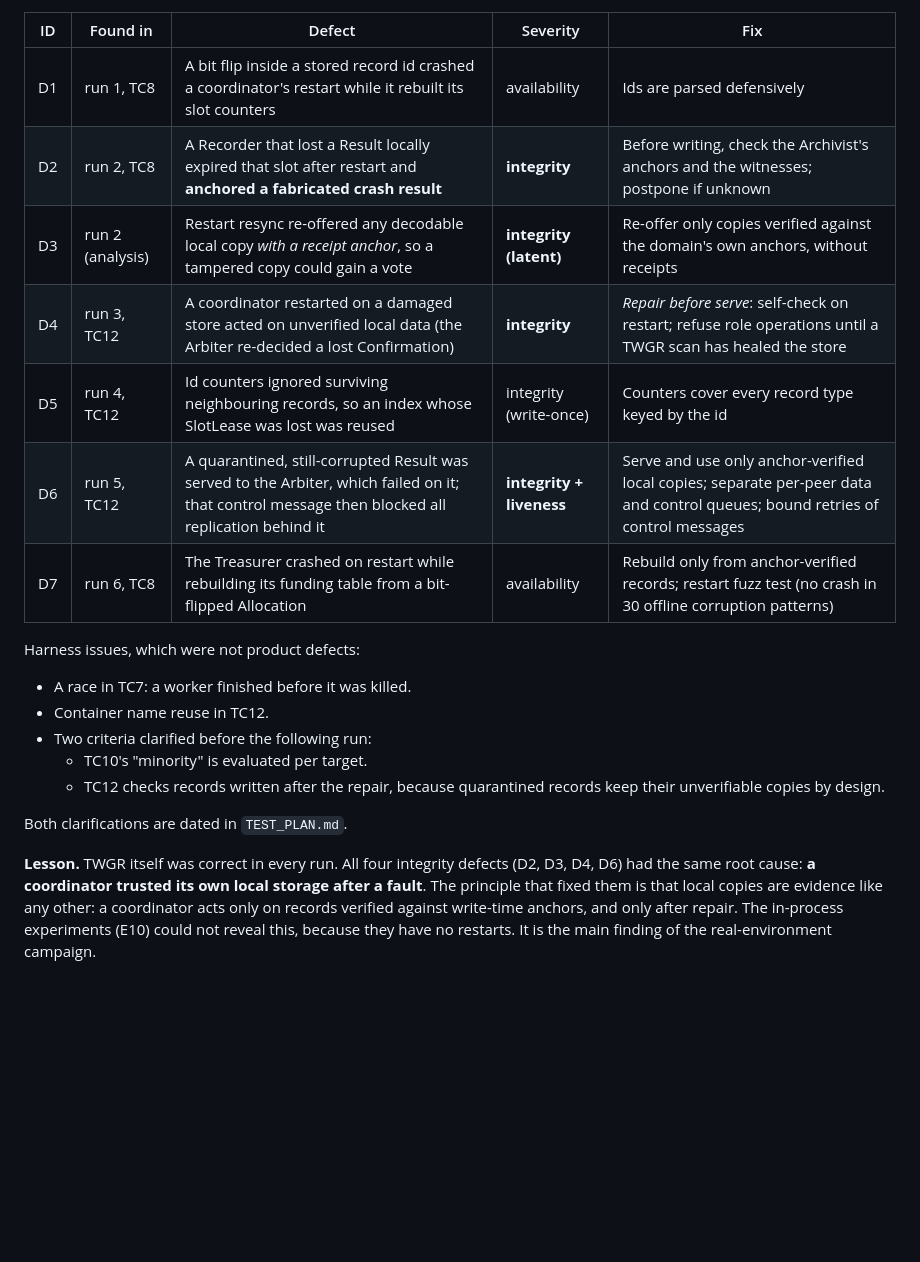
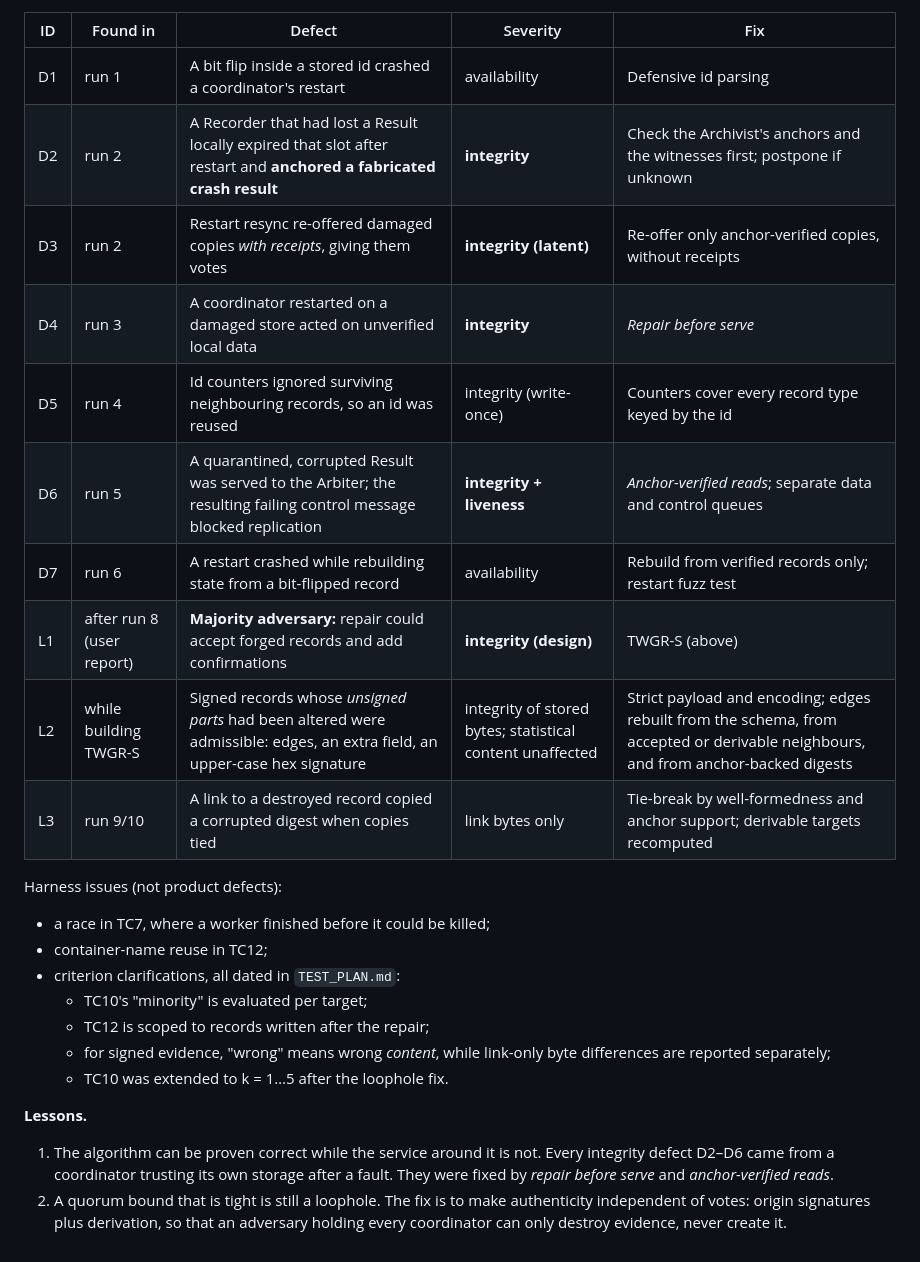
Before and after one commit to Rishabh-Chowdhry/MarginBench-Centry-C-, a Markdown page: realenv/RESULTS.md, the part around one of its changes. GitHub-like rendering; blank space fills up the shorter version.

```diff
--- a/realenv/RESULTS.md
+++ b/realenv/RESULTS.md
@@ -40,21 +44,26 @@ Every failing run was kept. Each defect has a regression test in `tests/test_qui
 
 | ID | Found in | Defect | Severity | Fix |
 |---|---|---|---|---|
-| D1 | run 1, TC8 | A bit flip inside a stored record id crashed a coordinator's restart while it rebuilt its slot counters | availability | Ids are parsed defensively |
-| D2 | run 2, TC8 | A Recorder that lost a Result locally expired that slot after restart and **anchored a fabricated crash result** | **integrity** | Before writing, check the Archivist's anchors and the witnesses; postpone if unknown |
-| D3 | run 2 (analysis) | Restart resync re-offered any decodable local copy *with a receipt anchor*, so a tampered copy could gain a vote | **integrity (latent)** | Re-offer only copies verified against the domain's own anchors, without receipts |
-| D4 | run 3, TC12 | A coordinator restarted on a damaged store acted on unverified local data (the Arbiter re-decided a lost Confirmation) | **integrity** | *Repair before serve*: self-check on restart; refuse role operations until a TWGR scan has healed the store |
-| D5 | run 4, TC12 | Id counters ignored surviving neighbouring records, so an index whose SlotLease was lost was reused | integrity (write-once) | Counters cover every record type keyed by the id |
-| D6 | run 5, TC12 | A quarantined, still-corrupted Result was served to the Arbiter, which failed on it; that control message then blocked all replication behind it | **integrity + liveness** | Serve and use only anchor-verified local copies; separate per-peer data and control queues; bound retries of control messages |
-| D7 | run 6, TC8 | The Treasurer crashed on restart while rebuilding its funding table from a bit-flipped Allocation | availability | Rebuild only from anchor-verified records; restart fuzz test (no crash in 30 offline corruption patterns) |
+| D1 | run 1 | A bit flip inside a stored id crashed a coordinator's restart | availability | Defensive id parsing |
+| D2 | run 2 | A Recorder that had lost a Result locally expired that slot after restart and **anchored a fabricated crash result** | **integrity** | Check the Archivist's anchors and the witnesses first; postpone if unknown |
+| D3 | run 2 | Restart resync re-offered damaged copies *with receipts*, giving them votes | **integrity (latent)** | Re-offer only anchor-verified copies, without receipts |
+| D4 | run 3 | A coordinator restarted on a damaged store acted on unverified local data | **integrity** | *Repair before serve* |
+| D5 | run 4 | Id counters ignored surviving neighbouring records, so an id was reused | integrity (write-once) | Counters cover every record type keyed by the id |
+| D6 | run 5 | A quarantined, corrupted Result was served to the Arbiter; the resulting failing control message blocked replication | **integrity + liveness** | *Anchor-verified reads*; separate data and control queues |
+| D7 | run 6 | A restart crashed while rebuilding state from a bit-flipped record | availability | Rebuild from verified records only; restart fuzz test |
+| L1 | after run 8 (user report) | **Majority adversary:** repair could accept forged records and add confirmations | **integrity (design)** | TWGR-S (above) |
+| L2 | while building TWGR-S | Signed records whose *unsigned parts* had been altered were admissible: edges, an extra field, an upper-case hex signature | integrity of stored bytes; statistical content unaffected | Strict payload and encoding; edges rebuilt from the schema, from accepted or derivable neighbours, and from anchor-backed digests |
+| L3 | run 9/10 | A link to a destroyed record copied a corrupted digest when copies tied | link bytes only | Tie-break by well-formedness and anchor support; derivable targets recomputed |
 
-Harness issues, which were not product defects:
-- A race in TC7: a worker finished before it was killed.
-- Container name reuse in TC12.
-- Two criteria clarified before the following run:
-  - TC10's "minority" is evaluated per target.
-  - TC12 checks records written after the repair, because quarantined records keep their unverifiable copies by design.
+Harness issues (not product defects):
+- a race in TC7, where a worker finished before it could be killed;
+- container-name reuse in TC12;
+- criterion clarifications, all dated in `TEST_PLAN.md`:
+  - TC10's "minority" is evaluated per target;
+  - TC12 is scoped to records written after the repair;
+  - for signed evidence, "wrong" means wrong *content*, while link-only byte differences are reported separately;
+  - TC10 was extended to k = 1…5 after the loophole fix.
 
-Both clarifications are dated in `TEST_PLAN.md`.
-
-**Lesson.** TWGR itself was correct in every run. All four integrity defects (D2, D3, D4, D6) had the same root cause: **a coordinator trusted its own local storage after a fault**. The principle that fixed them is that local copies are evidence like any other: a coordinator acts only on records verified against write-time anchors, and only after repair. The in-process experiments (E10) could not reveal this, because they have no restarts. It is the main finding of the real-environment campaign.
+**Lessons.**
+1. The algorithm can be proven correct while the service around it is not. Every integrity defect D2–D6 came from a coordinator trusting its own storage after a fault. They were fixed by *repair before serve* and *anchor-verified reads*.
+2. A quorum bound that is tight is still a loophole. The fix is to make authenticity independent of votes: origin signatures plus derivation, so that an adversary holding every coordinator can only destroy evidence, never create it.
```
Also changed, not shown: other parts of realenv/RESULTS.md (+31 -27 lines).
